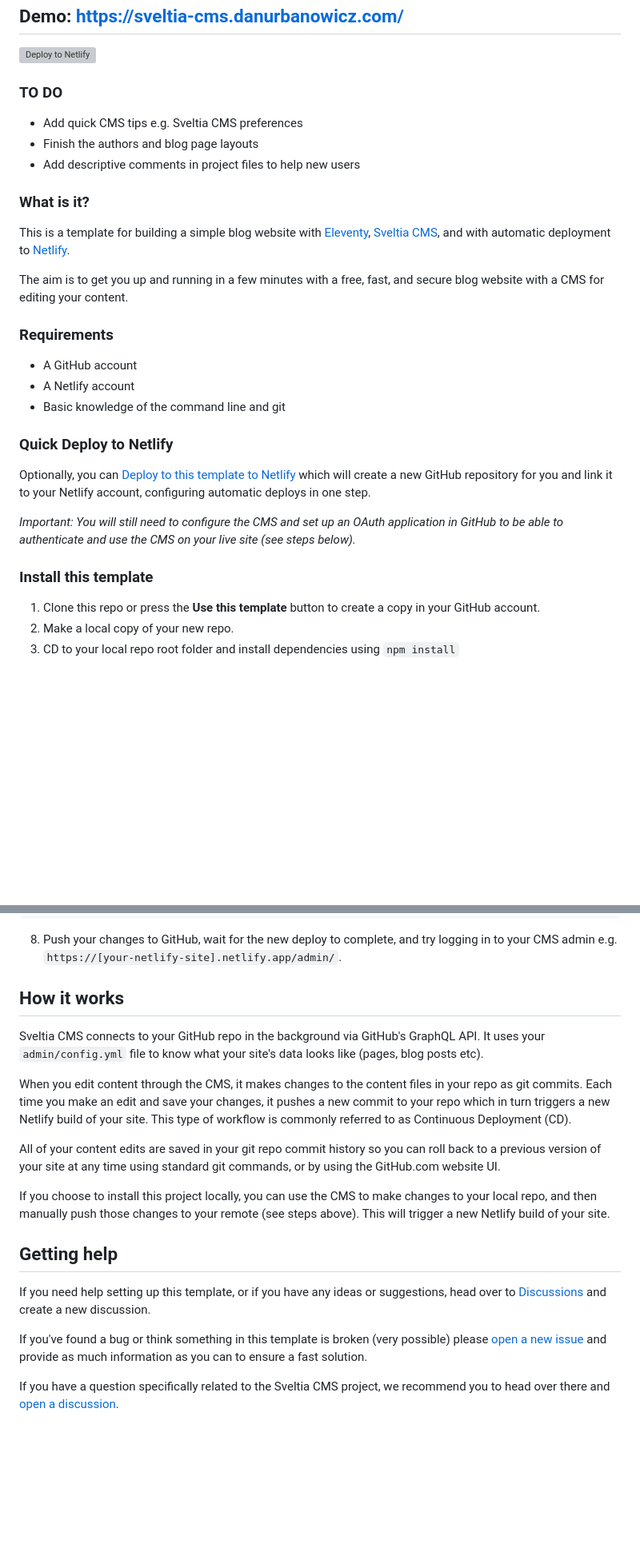
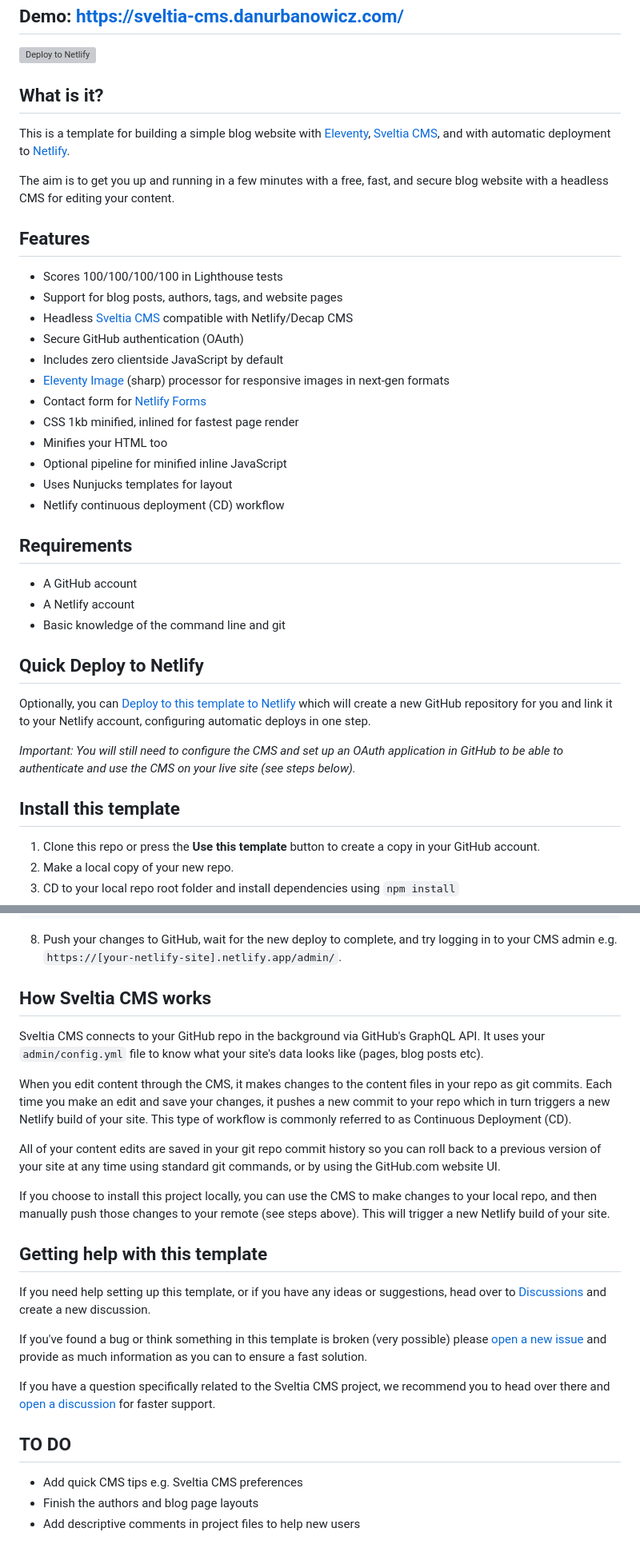
Before and after one commit to danurbanowicz/eleventy-sveltia-cms-starter, a Markdown page: README.md, 2 parts joined by grey strips. Shown: that part at 80% size. GitHub-like rendering; blank space fills up the shorter version; grey boxes are pictures that could not be loaded.

Commit message:
Add features list, improve heading structure

````diff
--- a/README.md
+++ b/README.md
@@ -6,31 +6,40 @@
 
 [![Deploy to Netlify](https://www.netlify.com/img/deploy/button.svg)](https://app.netlify.com/start/deploy?repository=https://github.com/danurbanowicz/eleventy-sveltia-cms-starter)
 
-### TO DO
-- Add quick CMS tips e.g. Sveltia CMS preferences
-- Finish the authors and blog page layouts
-- Add descriptive comments in project files to help new users
-
-### What is it?
+## What is it?
 
 This is a template for building a simple blog website with [Eleventy](https://www.11ty.dev), [Sveltia CMS](https://github.com/sveltia/sveltia-cms), and with automatic deployment to [Netlify](https://www.netlify.com).
 
-The aim is to get you up and running in a few minutes with a free, fast, and secure blog website with a CMS for editing your content.
+The aim is to get you up and running in a few minutes with a free, fast, and secure blog website with a headless CMS for editing your content.
 
-### Requirements
+## Features
+
+- Scores 100/100/100/100 in Lighthouse tests
+- Support for blog posts, authors, tags, and website pages
+- Headless [Sveltia CMS](https://github.com/sveltia/sveltia-cms) compatible with Netlify/Decap CMS
+- Secure GitHub authentication (OAuth)
+- Includes zero clientside JavaScript by default
+- [Eleventy Image](https://www.11ty.dev/docs/plugins/image/) (sharp) processor for responsive images in next-gen formats
+- Contact form for [Netlify Forms](https://www.netlify.com/products/forms/)
+- CSS 1kb minified, inlined for fastest page render
+- Minifies your HTML too
+- Optional pipeline for minified inline JavaScript
+- Uses Nunjucks templates for layout
+- Netlify continuous deployment (CD) workflow
+
+## Requirements
 
 - A GitHub account
 - A Netlify account
 - Basic knowledge of the command line and git
 
-### Quick Deploy to Netlify
+## Quick Deploy to Netlify
 
 Optionally, you can [Deploy to this template to Netlify](https://app.netlify.com/start/deploy?repository=https://github.com/danurbanowicz/eleventy-sveltia-cms-starter) which will create a new GitHub repository for you and link it to your Netlify account, configuring automatic deploys in one step.
 
 *Important: You will still need to configure the CMS and set up an OAuth application in GitHub to be able to authenticate and use the CMS on your live site (see steps below).*
 
-
-### Install this template
+## Install this template
 
 1. Clone this repo or press the **Use this template** button to create a copy in your GitHub account.
 2. Make a local copy of your new repo.
@@ -71,7 +80,7 @@ backend:
 ```
 8. Push your changes to GitHub, wait for the new deploy to complete, and try logging in to your CMS admin e.g. `https://[your-netlify-site].netlify.app/admin/`.
 
-## How it works
+## How Sveltia CMS works
 
 Sveltia CMS connects to your GitHub repo in the background via GitHub's GraphQL API. It uses your `admin/config.yml` file to know what your site's data looks like (pages, blog posts etc).
 
@@ -81,10 +90,15 @@ All of your content edits are saved in your git repo commit history so you can r
 
 If you choose to install this project locally, you can use the CMS to make changes to your local repo, and then manually push those changes to your remote (see steps above). This will trigger a new Netlify build of your site.
 
-## Getting help
+## Getting help with this template
 
 If you need help setting up this template, or if you have any ideas or suggestions, head over to [Discussions](https://github.com/danurbanowicz/eleventy-sveltia-cms-starter/discussions) and create a new discussion.
 
 If you've found a bug or think something in this template is broken (very possible) please [open a new issue](https://github.com/danurbanowicz/eleventy-sveltia-cms-starter/issues) and provide as much information as you can to ensure a fast solution.
 
-If you have a question specifically related to the Sveltia CMS project, we recommend you to head over there and [open a discussion](https://github.com/sveltia/sveltia-cms/discussions).
+If you have a question specifically related to the Sveltia CMS project, we recommend you to head over there and [open a discussion](https://github.com/sveltia/sveltia-cms/discussions) for faster support.
+
+## TO DO
+- Add quick CMS tips e.g. Sveltia CMS preferences
+- Finish the authors and blog page layouts
+- Add descriptive comments in project files to help new users
````
Also changed, not shown: other parts of README.md (+3 -3 lines).
